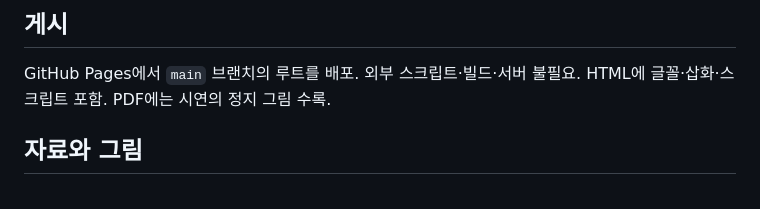
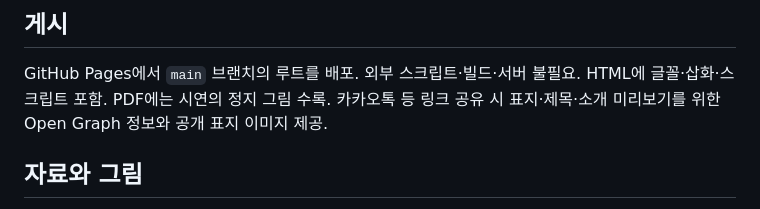
Before and after one commit to mingeun0507/genome-briefing, a Markdown page: README.md, the part around the change. GitHub-like rendering.

Commit message:
Add: 링크 공유용 표지 이미지와 Open Graph 메타데이터 추가

```diff
--- a/README.md
+++ b/README.md
@@ -40,6 +40,7 @@
 
 GitHub Pages에서 `main` 브랜치의 루트를 배포. 외부 스크립트·빌드·서버 불필요.
 HTML에 글꼴·삽화·스크립트 포함. PDF에는 시연의 정지 그림 수록.
+카카오톡 등 링크 공유 시 표지·제목·소개 미리보기를 위한 Open Graph 정보와 공개 표지 이미지 제공.
 
 ## 자료와 그림
 
```
Also changed, not shown: og-cover.png (added), 1 other file.
